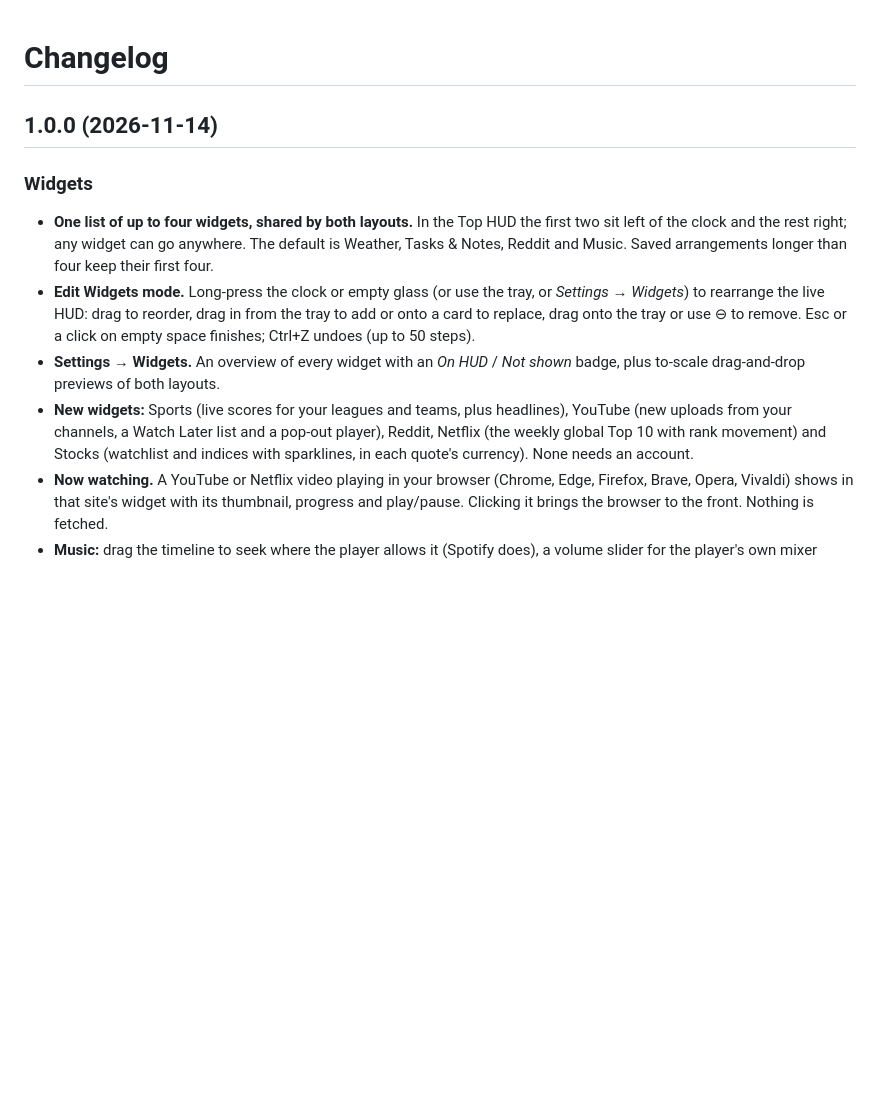
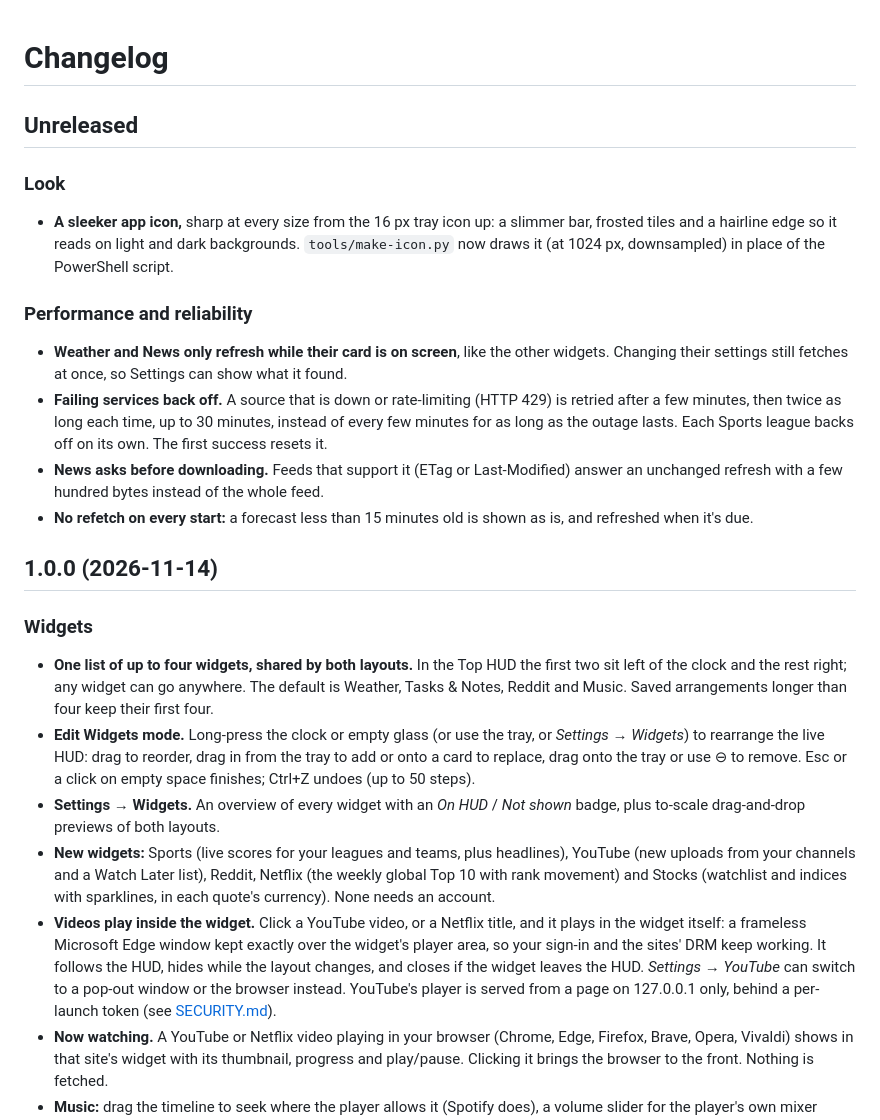
Before and after one commit to George-API/LifeHUD, a Markdown page: CHANGELOG.md, the part around the change. Drawn GitHub-style; blank space fills up the shorter version.

```diff
--- a/CHANGELOG.md
+++ b/CHANGELOG.md
@@ -1,4 +1,24 @@
 # Changelog
+
+## Unreleased
+
+### Look
+
+- **A sleeker app icon,** sharp at every size from the 16 px tray icon up: a slimmer bar, frosted
+  tiles and a hairline edge so it reads on light and dark backgrounds. `tools/make-icon.py` now
+  draws it (at 1024 px, downsampled) in place of the PowerShell script.
+
+### Performance and reliability
+
+- **Weather and News only refresh while their card is on screen**, like the other widgets. Changing
+  their settings still fetches at once, so Settings can show what it found.
+- **Failing services back off.** A source that is down or rate-limiting (HTTP 429) is retried after a
+  few minutes, then twice as long each time, up to 30 minutes, instead of every few minutes for as long
+  as the outage lasts. Each Sports league backs off on its own. The first success resets it.
+- **News asks before downloading.** Feeds that support it (ETag or Last-Modified) answer an unchanged
+  refresh with a few hundred bytes instead of the whole feed.
+- **No refetch on every start:** a forecast less than 15 minutes old is shown as is, and refreshed when
+  it's due.
 
 ## 1.0.0 (2026-11-14)
 
@@ -14,9 +34,15 @@
 - **Settings → Widgets.** An overview of every widget with an *On HUD* / *Not shown* badge, plus
   to-scale drag-and-drop previews of both layouts.
 - **New widgets:** Sports (live scores for your leagues and teams, plus headlines), YouTube (new uploads
-  from your channels, a Watch Later list and a pop-out player), Reddit, Netflix (the weekly global Top 10
-  with rank movement) and Stocks (watchlist and indices with sparklines, in each quote's currency). None
-  needs an account.
+  from your channels and a Watch Later list), Reddit, Netflix (the weekly global Top 10 with rank
+  movement) and Stocks (watchlist and indices with sparklines, in each quote's currency). None needs an
+  account.
+- **Videos play inside the widget.** Click a YouTube video, or a Netflix title, and it plays in the
+  widget itself: a frameless Microsoft Edge window kept exactly over the widget's player area, so your
+  sign-in and the sites' DRM keep working. It follows the HUD, hides while the layout changes, and
+  closes if the widget leaves the HUD. *Settings → YouTube* can switch to a pop-out window or the
+  browser instead. YouTube's player is served from a page on 127.0.0.1 only, behind a per-launch token
+  (see [SECURITY.md](SECURITY.md)).
 - **Now watching.** A YouTube or Netflix video playing in your browser (Chrome, Edge, Firefox, Brave,
   Opera, Vivaldi) shows in that site's widget with its thumbnail, progress and play/pause. Clicking it
   brings the browser to the front. Nothing is fetched.
```
Also changed, not shown: README.md (+22 -12 lines), docs/FUTURE.md (+5 -9 lines), assets/icon.png, 11 other files.
